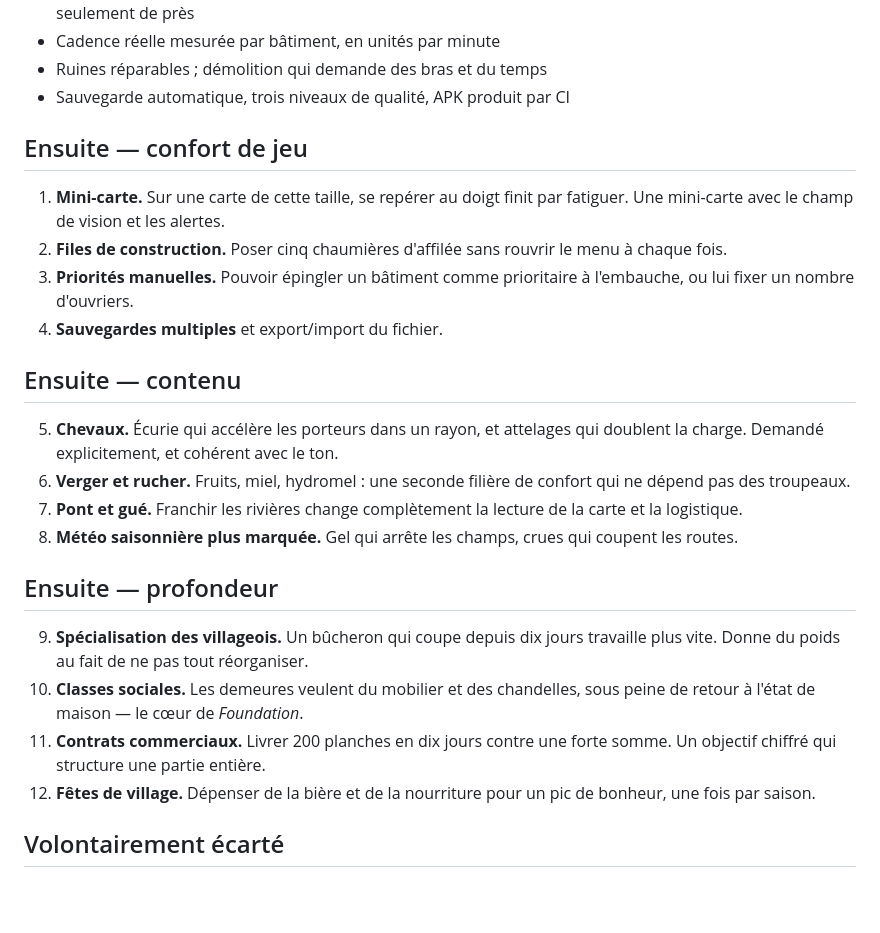
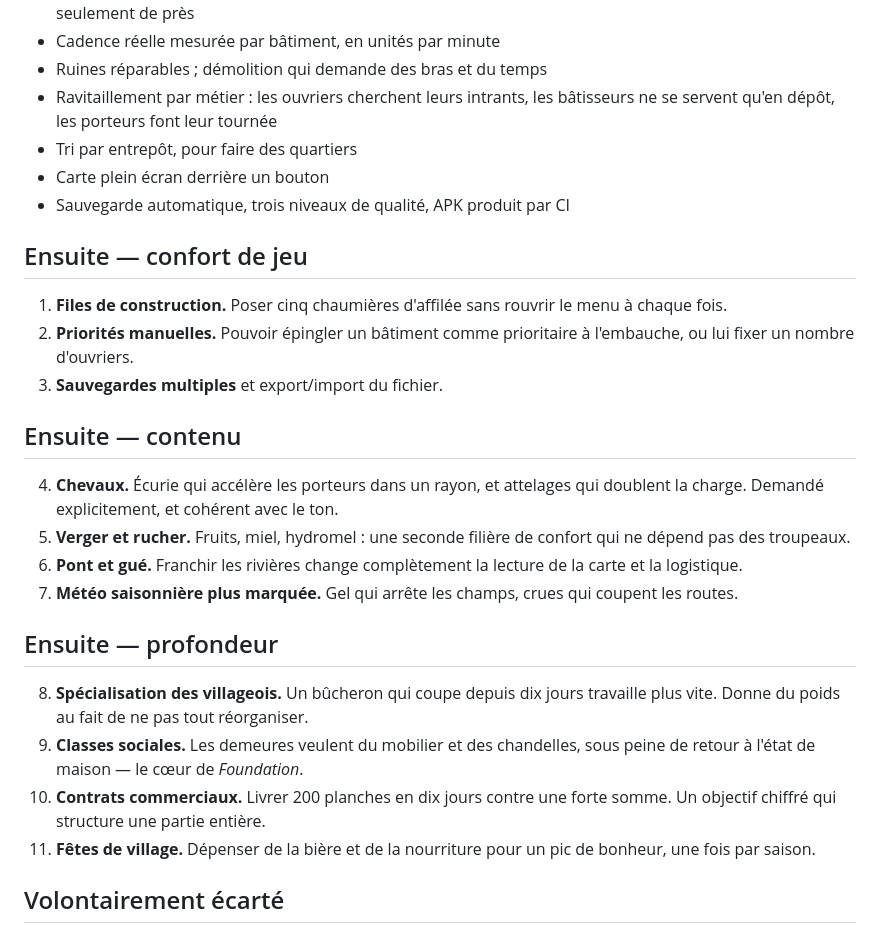
Before and after one commit to ismacous/TheRise, a Markdown page: docs/ROADMAP.md, the part around the change. Drawn GitHub-style; blank space fills up the shorter version.

```diff
--- a/docs/ROADMAP.md
+++ b/docs/ROADMAP.md
@@ -25,38 +25,40 @@ date ; c'est l'ordre dans lequel les ajouts auraient le plus de valeur.
   affamé ou malheureux — les gens seulement de près
 - Cadence réelle mesurée par bâtiment, en unités par minute
 - Ruines réparables ; démolition qui demande des bras et du temps
+- Ravitaillement par métier : les ouvriers cherchent leurs intrants, les
+  bâtisseurs ne se servent qu'en dépôt, les porteurs font leur tournée
+- Tri par entrepôt, pour faire des quartiers
+- Carte plein écran derrière un bouton
 - Sauvegarde automatique, trois niveaux de qualité, APK produit par CI
 
 ## Ensuite — confort de jeu
 
-1. **Mini-carte.** Sur une carte de cette taille, se repérer au doigt finit par
-   fatiguer. Une mini-carte avec le champ de vision et les alertes.
-2. **Files de construction.** Poser cinq chaumières d'affilée sans rouvrir le
+1. **Files de construction.** Poser cinq chaumières d'affilée sans rouvrir le
    menu à chaque fois.
-3. **Priorités manuelles.** Pouvoir épingler un bâtiment comme prioritaire à
+2. **Priorités manuelles.** Pouvoir épingler un bâtiment comme prioritaire à
    l'embauche, ou lui fixer un nombre d'ouvriers.
-4. **Sauvegardes multiples** et export/import du fichier.
+3. **Sauvegardes multiples** et export/import du fichier.
 
 ## Ensuite — contenu
 
-5. **Chevaux.** Écurie qui accélère les porteurs dans un rayon, et attelages
+4. **Chevaux.** Écurie qui accélère les porteurs dans un rayon, et attelages
    qui doublent la charge. Demandé explicitement, et cohérent avec le ton.
-6. **Verger et rucher.** Fruits, miel, hydromel : une seconde filière de
+5. **Verger et rucher.** Fruits, miel, hydromel : une seconde filière de
    confort qui ne dépend pas des troupeaux.
-7. **Pont et gué.** Franchir les rivières change complètement la lecture de la
+6. **Pont et gué.** Franchir les rivières change complètement la lecture de la
    carte et la logistique.
-8. **Météo saisonnière plus marquée.** Gel qui arrête les champs, crues qui
+7. **Météo saisonnière plus marquée.** Gel qui arrête les champs, crues qui
     coupent les routes.
 
 ## Ensuite — profondeur
 
-9. **Spécialisation des villageois.** Un bûcheron qui coupe depuis dix jours
+8. **Spécialisation des villageois.** Un bûcheron qui coupe depuis dix jours
     travaille plus vite. Donne du poids au fait de ne pas tout réorganiser.
-10. **Classes sociales.** Les demeures veulent du mobilier et des chandelles,
+9. **Classes sociales.** Les demeures veulent du mobilier et des chandelles,
     sous peine de retour à l'état de maison — le cœur de *Foundation*.
-11. **Contrats commerciaux.** Livrer 200 planches en dix jours contre une forte
+10. **Contrats commerciaux.** Livrer 200 planches en dix jours contre une forte
     somme. Un objectif chiffré qui structure une partie entière.
-12. **Fêtes de village.** Dépenser de la bière et de la nourriture pour un pic
+11. **Fêtes de village.** Dépenser de la bière et de la nourriture pour un pic
     de bonheur, une fois par saison.
 
 ## Volontairement écarté
```
Also changed, not shown: docs/DESIGN.md (+37 -8 lines).
